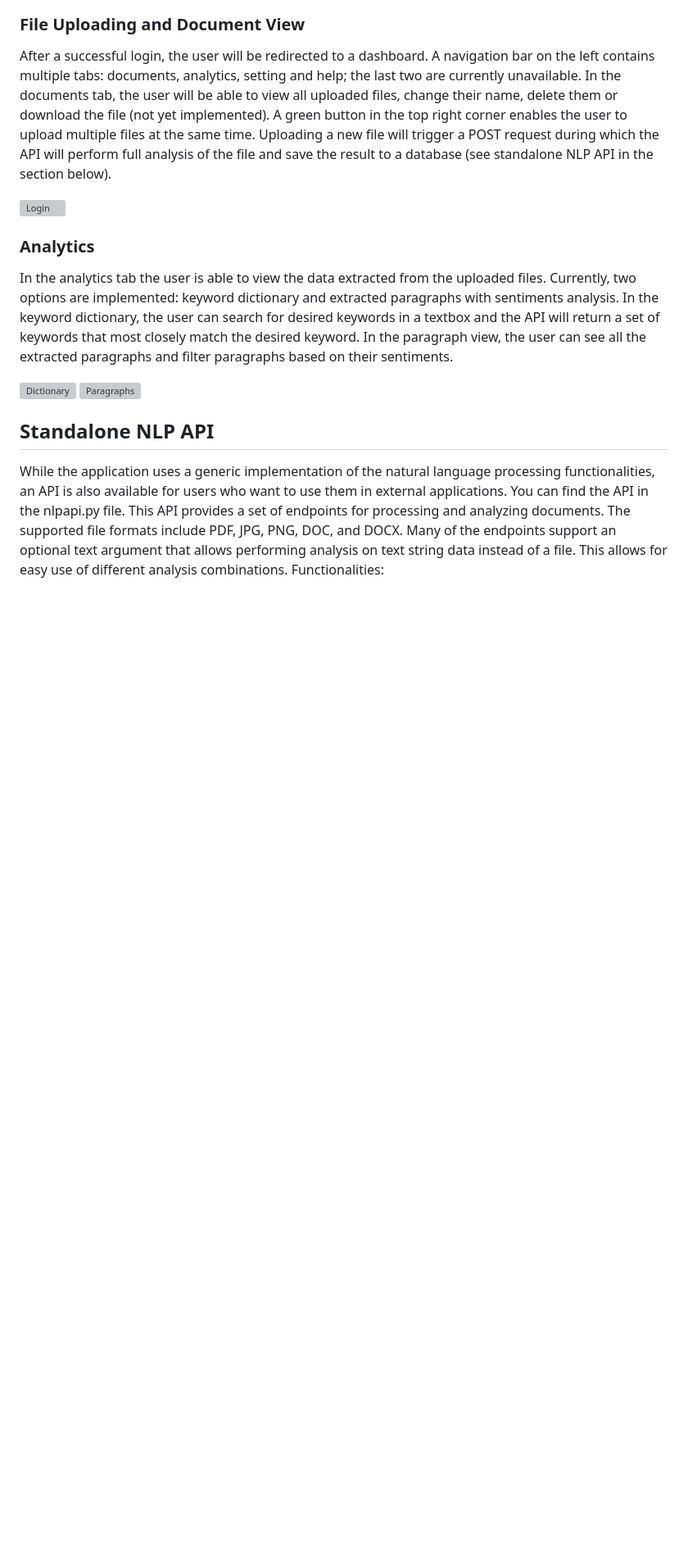
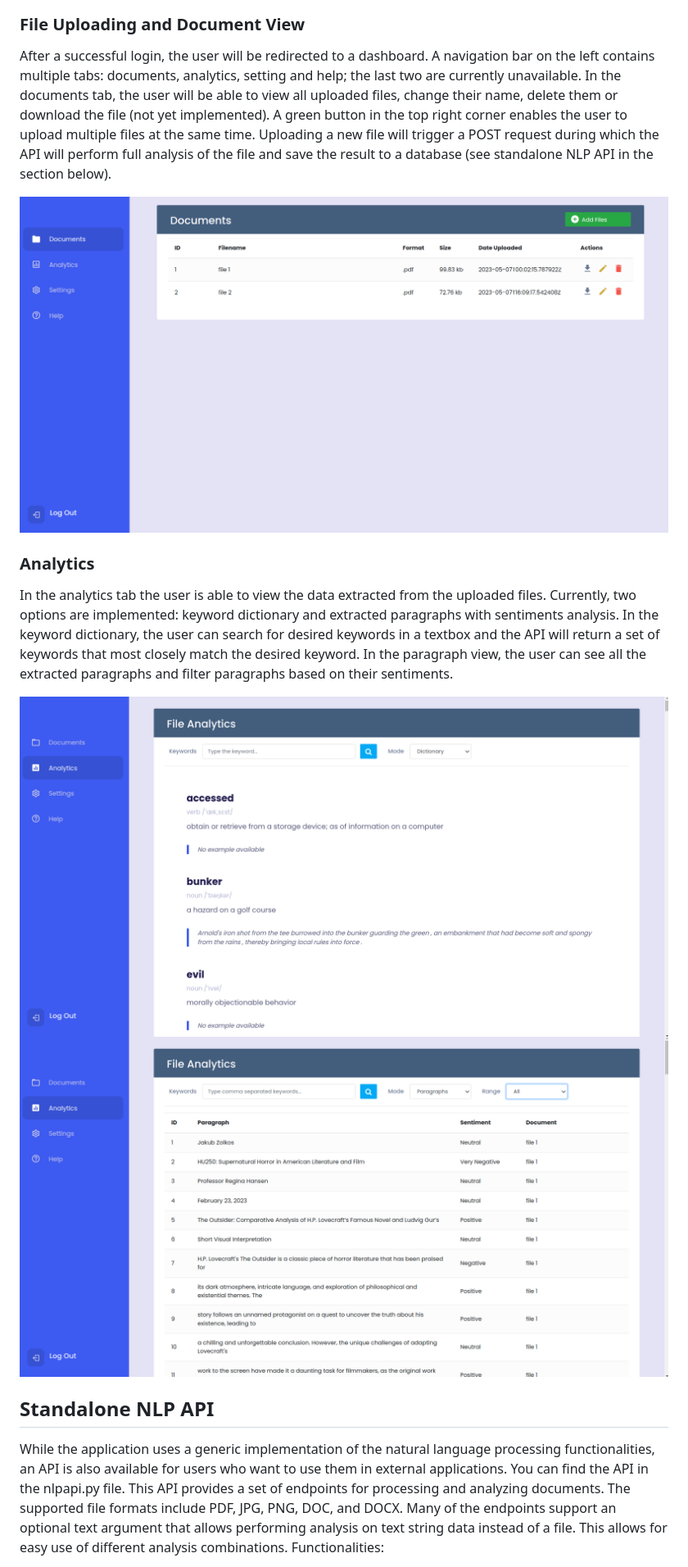
Before and after one commit to jakubzolkos/document-analyzer, a Markdown page: README.md, the part around the change printed below. Shown: that part at 82% size. GitHub-like rendering; blank space fills up the shorter version; grey boxes are pictures that could not be loaded.

```diff
--- a/README.md
+++ b/README.md
@@ -70,14 +70,14 @@ After opening the server, you can sign-up with a new account or log into an exis
 ### File Uploading and Document View
 After a successful login, the user will be redirected to a dashboard. A navigation bar on the left contains multiple tabs: documents, analytics, setting and help; the last two are currently unavailable. In the documents tab, the user will be able to view all uploaded files, change their name, delete them or download the file (not yet implemented). A green button in the top right corner enables the user to upload multiple files at the same time. Uploading a new file will trigger a POST request during which the API will perform full analysis of the file and save the result to a database (see standalone NLP API in the section below).
 
-![Login](https://github.com/jakubzolkos/document-analyzer/assets/upload.png)
+![Login](https://github.com/jakubzolkos/document-analyzer/blob/main/assets/upload.png)
 
 ### Analytics
 
 In the analytics tab the user is able to view the data extracted from the uploaded files. Currently, two options are implemented: keyword dictionary and extracted paragraphs with sentiments analysis. In the keyword dictionary, the user can search for desired keywords in a textbox and the API will return a set of keywords that most closely match the desired keyword. In the paragraph view, the user can see all the extracted paragraphs and filter paragraphs based on their sentiments.
 
-![Dictionary](https://github.com/jakubzolkos/document-analyzer/assets/dictionary.png)
-![Paragraphs](https://github.com/jakubzolkos/document-analyzer/assets/paragraphs.png)
+![Dictionary](https://github.com/jakubzolkos/document-analyzer/blob/main/assets/dictionary.png)
+![Paragraphs](https://github.com/jakubzolkos/document-analyzer/blob/main/assets/paragraphs.png)
 
 
 
```
Also changed, not shown: other parts of README.md (+2 -2 lines).
